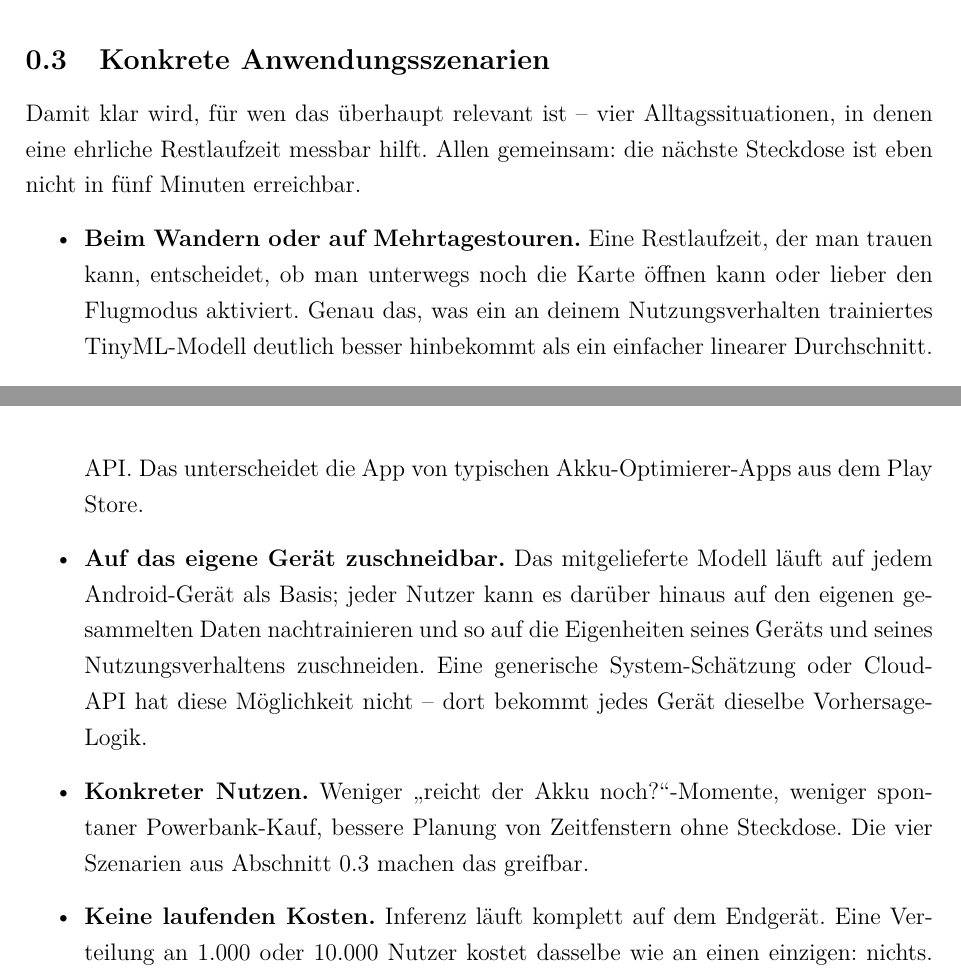
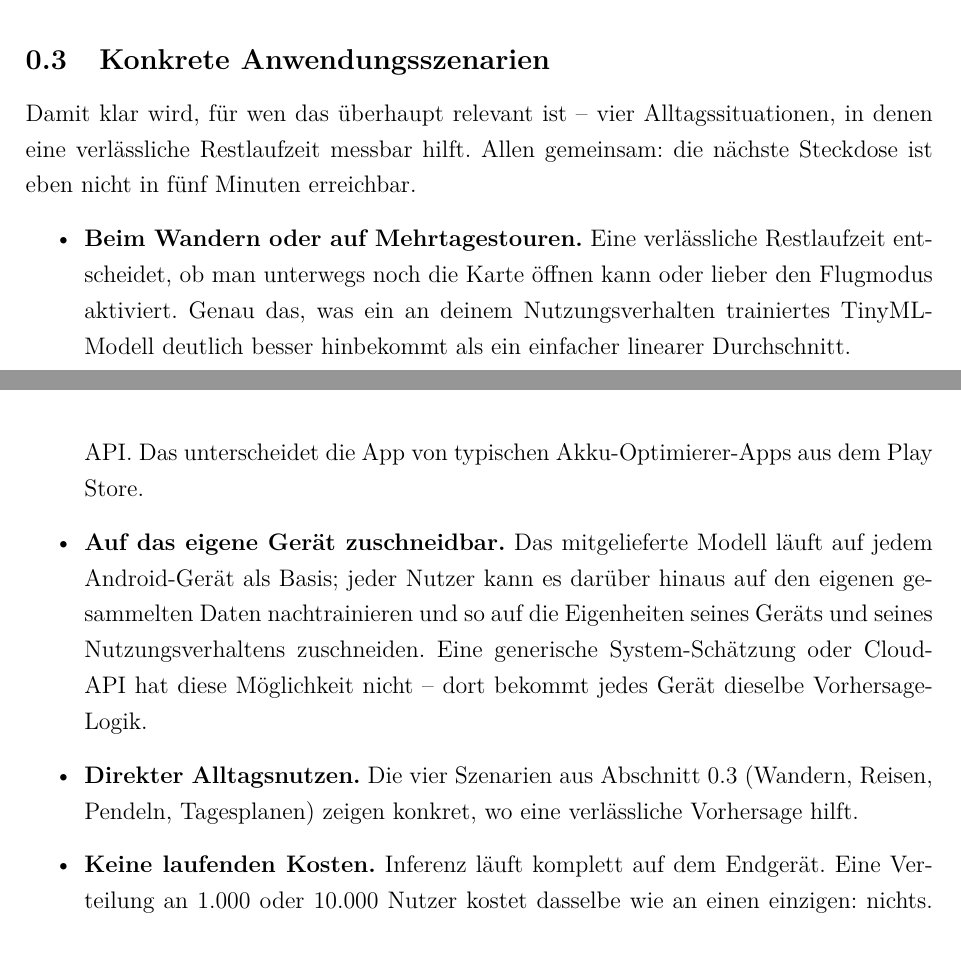
Before and after one commit to Keno-fsdf/HandyUsageRepo, a LaTeX document (portfolio/main.tex): two parts of pages 8 and 9 of 47, joined at a grey line, cut so that both start at the same text. Compiled offline with pdfLaTeX.

Commit message:
Sections 0.3 + 0.4: replace anthropomorphic 'ehrlich/trauen kann' and trim 'Konkreter Nutzen' bullet
Three wording fixes:

1. 0.3 intro: 'eine ehrliche Restlaufzeit messbar hilft' -> 'eine
   verlaessliche Restlaufzeit'. A numeric estimate is reliable or
   not, not honest or dishonest. 'Verlaesslich' also nods back to
   the ML angle without going as technical as 'neuronal'.

2. 0.3 Wandern-bullet: 'Eine Restlaufzeit, der man trauen kann'
   -> 'Eine verlaessliche Restlaufzeit'. Same fix, plus the comma
   construction was ungainly.

3. 0.4 'Konkreter Nutzen' bullet: dropped the bullet-point pitch
   listing ('weniger reicht-der-Akku-noch-Momente, weniger
   spontaner Powerbank-Kauf, bessere Planung von Zeitfenstern...')
   in favor of a single sentence that points at the four scenarios
   in 0.3 by name. Header renamed to 'Direkter Alltagsnutzen' to
   move it slightly away from the marketing-deck pattern.

Co-Authored-By: Claude <noreply@anthropic.com>

```diff
--- a/portfolio/main.tex
+++ b/portfolio/main.tex
@@ -243,14 +243,14 @@ nicht.
 \label{sec:szenarien}
 
 Damit klar wird, für wen das überhaupt relevant ist -- vier
-Alltagssituationen, in denen eine ehrliche Restlaufzeit messbar
-hilft. Allen gemeinsam: die nächste Steckdose ist eben nicht in
-fünf Minuten erreichbar.
+Alltagssituationen, in denen eine verlässliche Restlaufzeit
+messbar hilft. Allen gemeinsam: die nächste Steckdose ist eben
+nicht in fünf Minuten erreichbar.
 
 \begin{itemize}
 \item \textbf{Beim Wandern oder auf Mehrtagestouren.} Eine
-  Restlaufzeit, der man trauen kann, entscheidet, ob man unterwegs
-  noch die Karte öffnen kann oder lieber den Flugmodus aktiviert.
+  verlässliche Restlaufzeit entscheidet, ob man unterwegs noch
+  die Karte öffnen kann oder lieber den Flugmodus aktiviert.
   Genau das, was ein an deinem Nutzungsverhalten trainiertes
   TinyML-Modell deutlich besser hinbekommt als ein einfacher
   linearer Durchschnitt.
@@ -297,11 +297,10 @@ Aus Nutzer- und Marktsicht steht die App auf fünf Punkten:
   System-Schätzung oder Cloud-API hat diese Möglichkeit nicht --
   dort bekommt jedes Gerät dieselbe Vorhersage-Logik.
 
-\item \textbf{Konkreter Nutzen.}
-  Weniger \glqq{}reicht der Akku noch?\grqq-Momente, weniger
-  spontaner Powerbank-Kauf, bessere Planung von Zeitfenstern ohne
-  Steckdose. Die vier Szenarien aus
-  Abschnitt~\ref{sec:szenarien} machen das greifbar.
+\item \textbf{Direkter Alltagsnutzen.}
+  Die vier Szenarien aus Abschnitt~\ref{sec:szenarien} (Wandern,
+  Reisen, Pendeln, Tagesplanen) zeigen konkret, wo eine
+  verlässliche Vorhersage hilft.
 
 \item \textbf{Keine laufenden Kosten.}
   Inferenz läuft komplett auf dem Endgerät. Eine Verteilung an
```
Also changed, not shown: portfolio/main.pdf.
